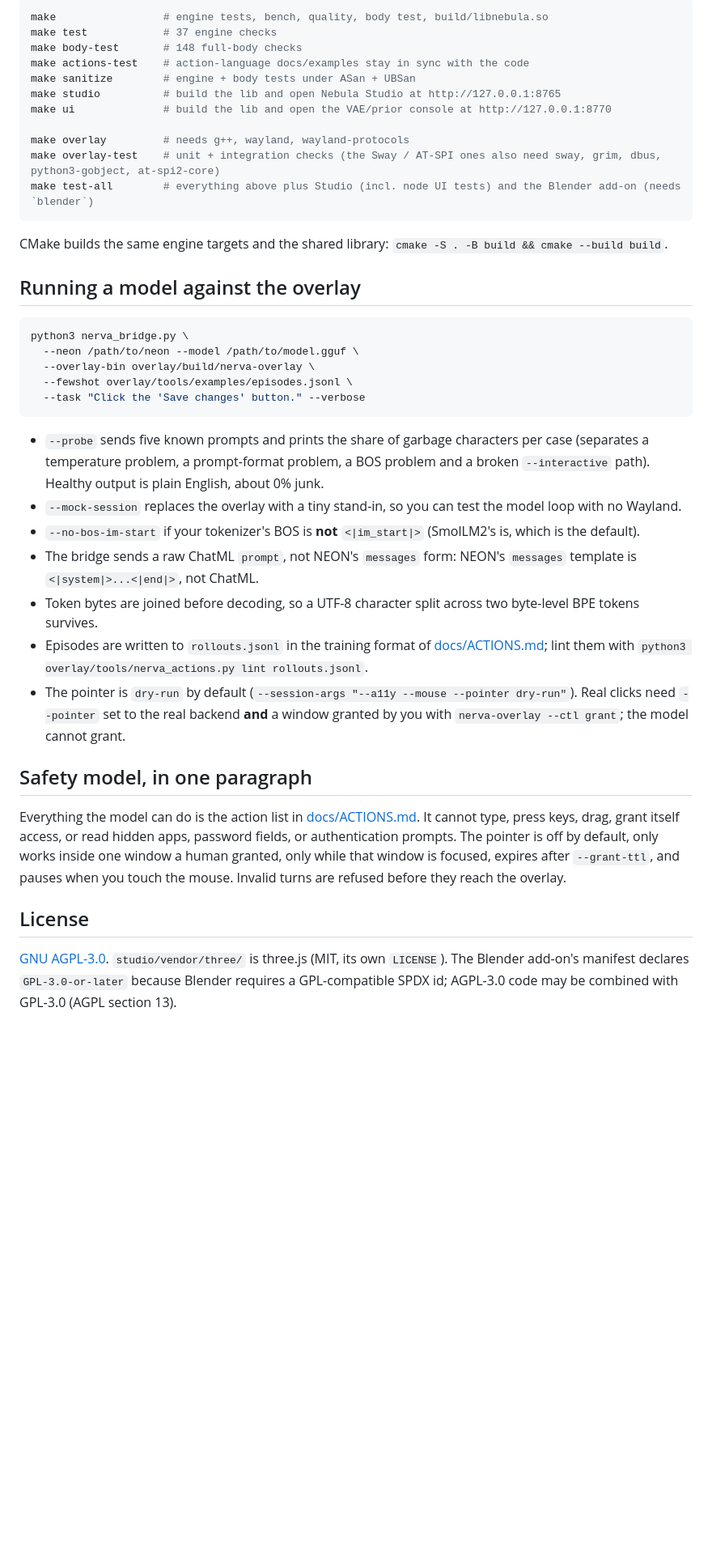
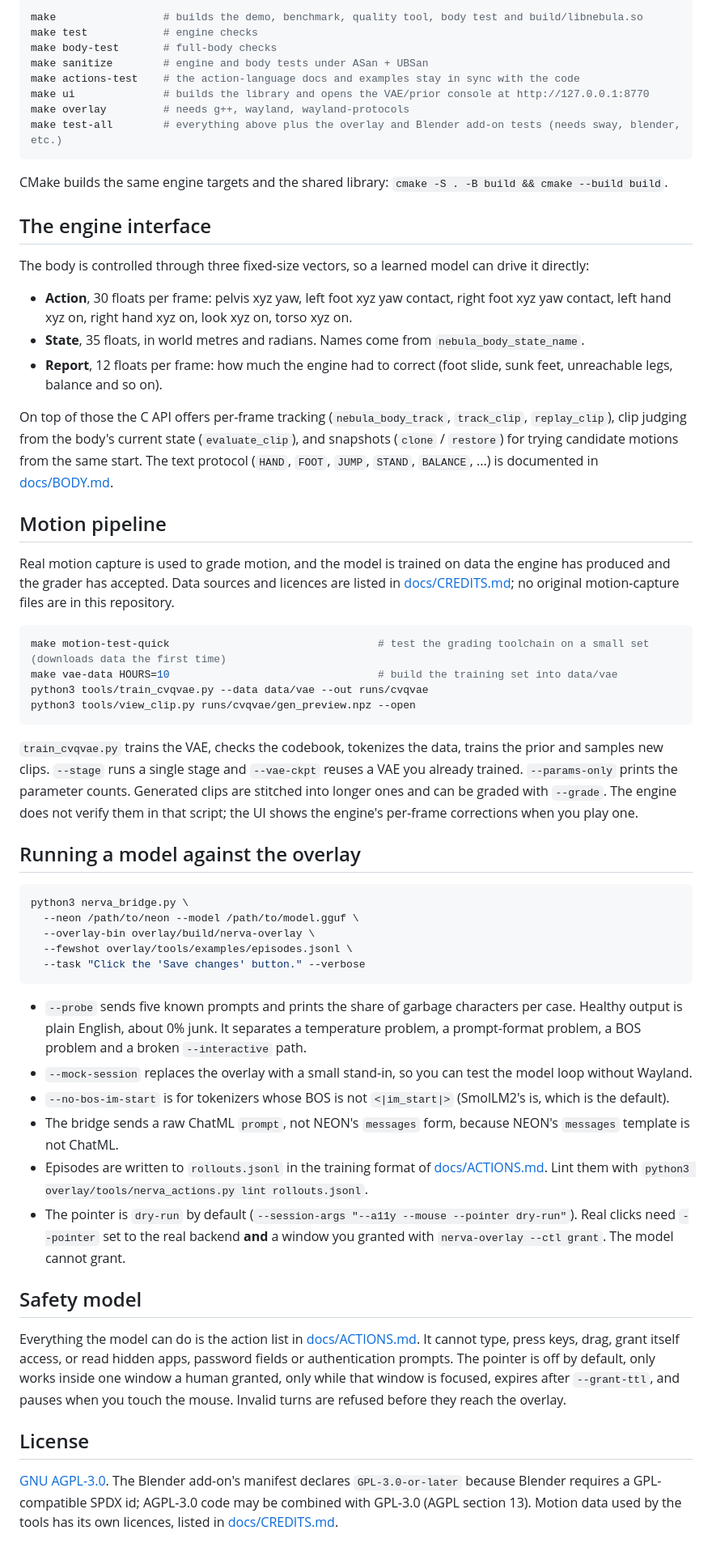
Before and after one commit to NANITY-project/NERVA, a Markdown page: README.md, the part around one of its changes. Shown at 81% size. Rendered like a GitHub page; blank space fills up the shorter version.

````diff
--- a/README.md
+++ b/README.md
@@ -33,18 +48,38 @@ using its hand as the mouse and reading the screen through accessibility.
 ```bash
-make                 # engine tests, bench, quality, body test, build/libnebula.so
-make test            # 37 engine checks
-make body-test       # 148 full-body checks
-make actions-test    # action-language docs/examples stay in sync with the code
-make sanitize        # engine + body tests under ASan + UBSan
-make studio          # build the lib and open Nebula Studio at http://127.0.0.1:8765
-make ui              # build the lib and open the VAE/prior console at http://127.0.0.1:8770
-
+make                 # builds the demo, benchmark, quality tool, body test and build/libnebula.so
+make test            # engine checks
+make body-test       # full-body checks
+make sanitize        # engine and body tests under ASan + UBSan
+make actions-test    # the action-language docs and examples stay in sync with the code
+make ui              # builds the library and opens the VAE/prior console at http://127.0.0.1:8770
 make overlay         # needs g++, wayland, wayland-protocols
-make overlay-test    # unit + integration checks (the Sway / AT-SPI ones also need sway, grim, dbus, python3-gobject, at-spi2-core)
-make test-all        # everything above plus Studio (incl. node UI tests) and the Blender add-on (needs `blender`)
+make test-all        # everything above plus the overlay and Blender add-on tests (needs sway, blender, etc.)
 ```
 
 CMake builds the same engine targets and the shared library: `cmake -S . -B build && cmake --build build`.
+
+## The engine interface
+
+The body is controlled through three fixed-size vectors, so a learned model can drive it directly:
+
+- **Action**, 30 floats per frame: pelvis xyz yaw, left foot xyz yaw contact, right foot xyz yaw contact, left hand xyz on, right hand xyz on, look xyz on, torso xyz on.
+- **State**, 35 floats, in world metres and radians. Names come from `nebula_body_state_name`.
+- **Report**, 12 floats per frame: how much the engine had to correct (foot slide, sunk feet, unreachable legs, balance and so on).
+
+On top of those the C API offers per-frame tracking (`nebula_body_track`, `track_clip`, `replay_clip`), clip judging from the body's current state (`evaluate_clip`), and snapshots (`clone` / `restore`) for trying candidate motions from the same start. The text protocol (`HAND`, `FOOT`, `JUMP`, `STAND`, `BALANCE`, ...) is documented in [docs/BODY.md](docs/BODY.md).
+
+## Motion pipeline
+
+Real motion capture is used to grade motion, and the model is trained on data the engine has produced and the grader has accepted. Data sources and licences are listed in [docs/CREDITS.md](docs/CREDITS.md); no original motion-capture files are in this repository.
+
+```bash
+make motion-test-quick                                 # test the grading toolchain on a small set (downloads data the first time)
+make vae-data HOURS=10                                 # build the training set into data/vae
+python3 tools/train_cvqvae.py --data data/vae --out runs/cvqvae
+python3 tools/view_clip.py runs/cvqvae/gen_preview.npz --open
+```
+
+`train_cvqvae.py` trains the VAE, checks the codebook, tokenizes the data, trains the prior and samples new clips. `--stage` runs a single stage and `--vae-ckpt` reuses a VAE you already trained. `--params-only` prints the parameter counts. Generated clips are stitched into longer ones and can be graded with `--grade`. The engine does not verify them in that script; the UI shows the engine's per-frame corrections when you play one.
 
 ## Running a model against the overlay
 
@@ -56,21 +91,17 @@ python3 nerva_bridge.py \
   --task "Click the 'Save changes' button." --verbose
 ```
 
-- `--probe` sends five known prompts and prints the share of garbage characters per case (separates a temperature problem, a prompt-format problem, a BOS problem and a broken `--interactive` path). Healthy output is plain English, about 0% junk.
-- `--mock-session` replaces the overlay with a tiny stand-in, so you can test the model loop with no Wayland.
-- `--no-bos-im-start` if your tokenizer's BOS is **not** `<|im_start|>` (SmolLM2's is, which is the default).
-- The bridge sends a raw ChatML `prompt`, not NEON's `messages` form: NEON's `messages` template is `<|system|>...<|end|>`, not ChatML.
-- Token bytes are joined before decoding, so a UTF-8 character split across two byte-level BPE tokens survives.
-- Episodes are written to `rollouts.jsonl` in the training format of [docs/ACTIONS.md](docs/ACTIONS.md#7-training-data-episodes); lint them with `python3 overlay/tools/nerva_actions.py lint rollouts.jsonl`.
-- The pointer is `dry-run` by default (`--session-args "--a11y --mouse --pointer dry-run"`). Real clicks need `--pointer` set to the real backend **and** a window granted by you with `nerva-overlay --ctl grant`; the model cannot grant.
+- `--probe` sends five known prompts and prints the share of garbage characters per case. Healthy output is plain English, about 0% junk. It separates a temperature problem, a prompt-format problem, a BOS problem and a broken `--interactive` path.
+- `--mock-session` replaces the overlay with a small stand-in, so you can test the model loop without Wayland.
+- `--no-bos-im-start` is for tokenizers whose BOS is not `<|im_start|>` (SmolLM2's is, which is the default).
+- The bridge sends a raw ChatML `prompt`, not NEON's `messages` form, because NEON's `messages` template is not ChatML.
+- Episodes are written to `rollouts.jsonl` in the training format of [docs/ACTIONS.md](docs/ACTIONS.md#7-training-data-episodes). Lint them with `python3 overlay/tools/nerva_actions.py lint rollouts.jsonl`.
+- The pointer is `dry-run` by default (`--session-args "--a11y --mouse --pointer dry-run"`). Real clicks need `--pointer` set to the real backend **and** a window you granted with `nerva-overlay --ctl grant`. The model cannot grant.
 
-## Safety model, in one paragraph
+## Safety model
 
-Everything the model can do is the action list in [docs/ACTIONS.md](docs/ACTIONS.md). It cannot type, press keys, drag, grant itself access, or
-read hidden apps, password fields, or authentication prompts. The pointer is off by default, only works inside one window a human granted, only while that
-window is focused, expires after `--grant-ttl`, and pauses when you touch the mouse. Invalid turns are refused before they reach the overlay.
+Everything the model can do is the action list in [docs/ACTIONS.md](docs/ACTIONS.md). It cannot type, press keys, drag, grant itself access, or read hidden apps, password fields or authentication prompts. The pointer is off by default, only works inside one window a human granted, only while that window is focused, expires after `--grant-ttl`, and pauses when you touch the mouse. Invalid turns are refused before they reach the overlay.
 
 ## License
 
-[GNU AGPL-3.0](LICENSE). `studio/vendor/three/` is three.js (MIT, its own `LICENSE`). The Blender add-on's manifest declares
-`GPL-3.0-or-later` because Blender requires a GPL-compatible SPDX id; AGPL-3.0 code may be combined with GPL-3.0 (AGPL section 13).
+[GNU AGPL-3.0](LICENSE). The Blender add-on's manifest declares `GPL-3.0-or-later` because Blender requires a GPL-compatible SPDX id; AGPL-3.0 code may be combined with GPL-3.0 (AGPL section 13). Motion data used by the tools has its own licences, listed in [docs/CREDITS.md](docs/CREDITS.md).
````
Also changed, not shown: other parts of README.md (+33 -18 lines).
